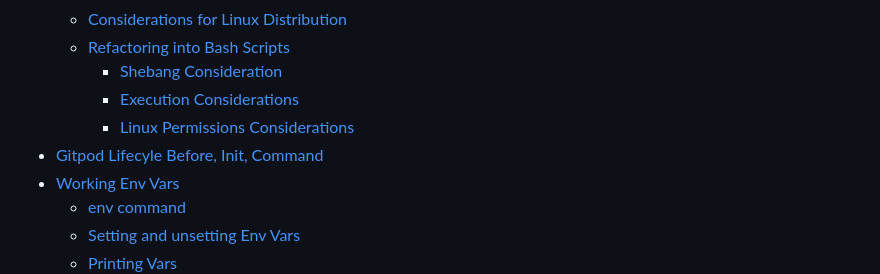
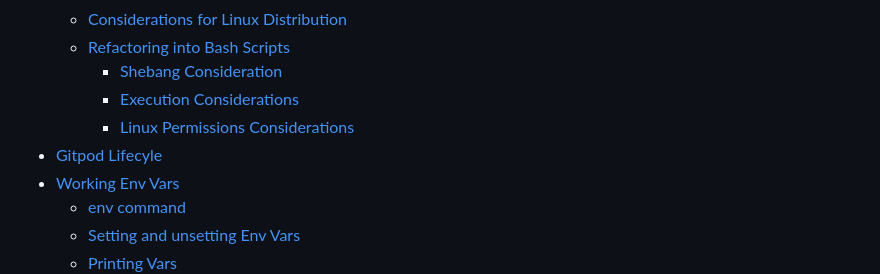
Before and after one commit to sabdulramoni2/terraform-beginner-bootcamp-2023, a Markdown page: journal/week0.md, the part around the change. GitHub-like rendering.

```diff
--- a/journal/week0.md
+++ b/journal/week0.md
@@ -8,7 +8,7 @@
     + [Shebang Consideration](#shebang-consideration)
     + [Execution Considerations](#execution-considerations)
     + [Linux Permissions Considerations](#linux-permissions-considerations)
-- [Gitpod Lifecyle Before, Init, Command](#gitpodlifecyle-before--init--command)
+- [Gitpod Lifecyle](#gitpod-lifecyle)
 - [Working Env Vars](#working-env-vars)
     + [env command](#env-command)
     + [Setting and unsetting Env Vars](#setting-and-unsetting-env-vars)
```
